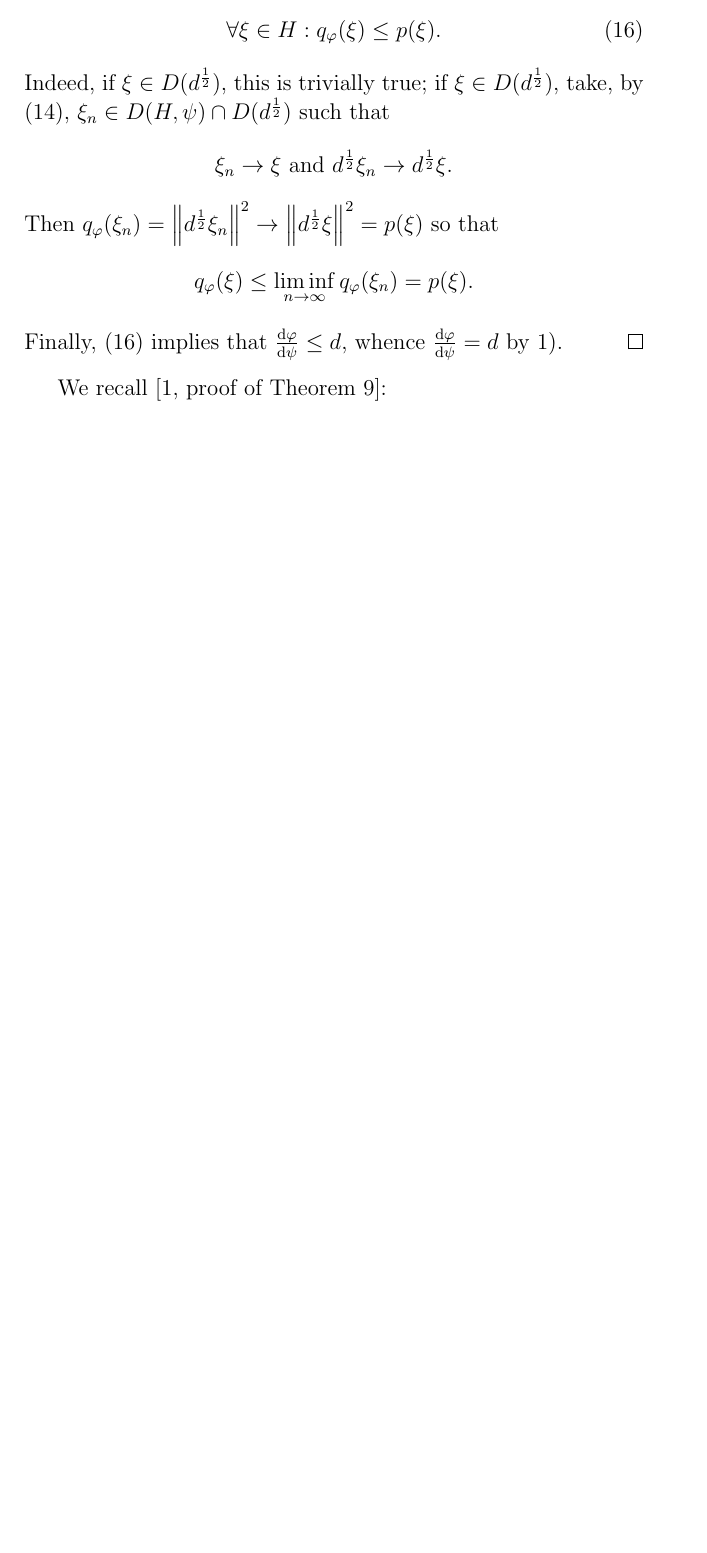
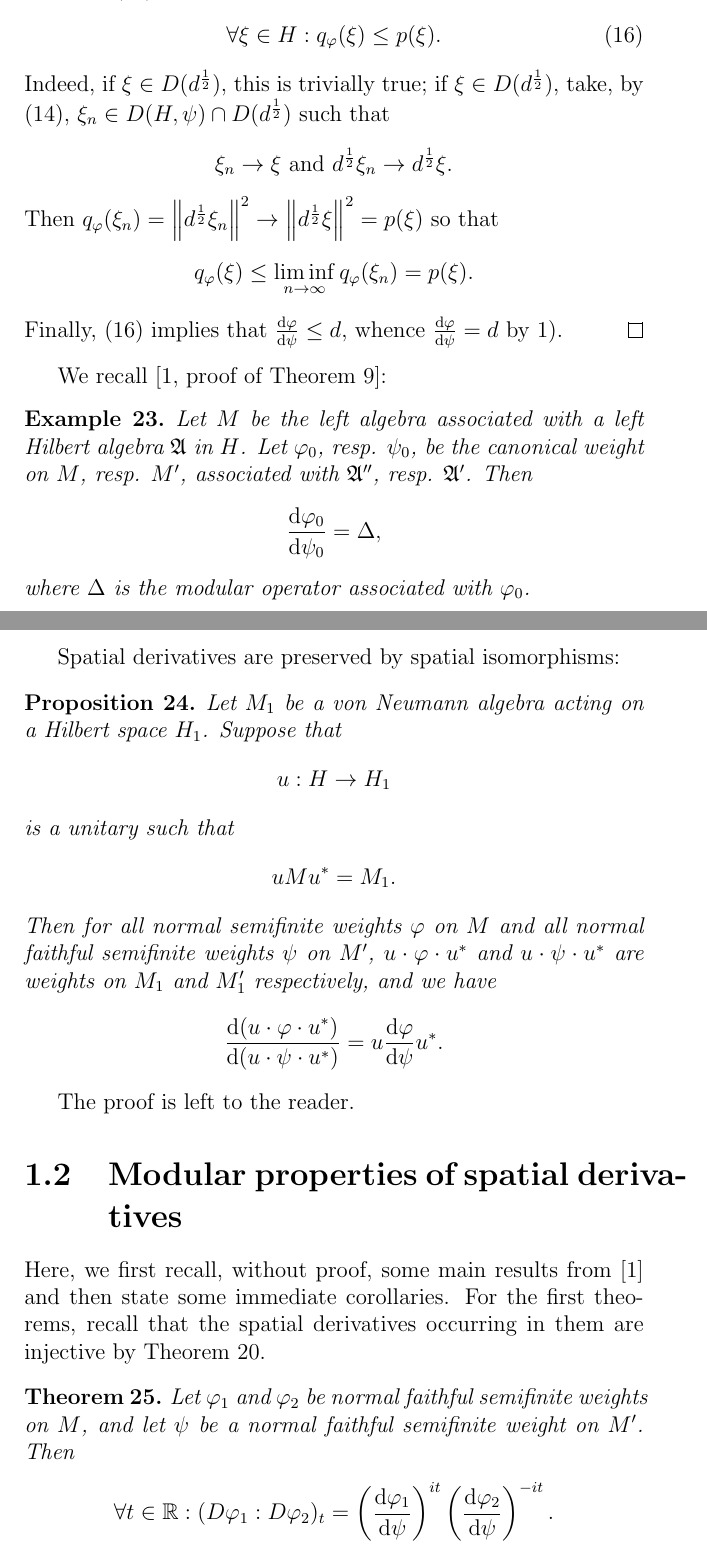
Before and after one commit to Sakurajyan/Reprint-of-Article-in-Operator-Algebra, a LaTeX document (Lp Space Aassociated with Von Neumann Algebra_Marianne Terp (1981)/Terp1981_reprint.tex, which reads Lp Space Aassociated with Von Neumann Algebra_Marianne Terp (1981)/Chapter3.tex): part of page 13 of 13 before the commit and two parts of pages 13 and 14 of 16 after it, the two joined at a grey line, cut so that both start at the same text, the shorter picture padded with empty space. The pictures show the PDF file Lp Space Aassociated with Von Neumann Algebra_Marianne Terp (1981)/Terp1981_reprint.pdf that the author committed with the source.

Commit message:
Finish page 81

```diff
--- a/Lp Space Aassociated with Von Neumann Algebra_Marianne Terp (1981)/Chapter3.tex
+++ b/Lp Space Aassociated with Von Neumann Algebra_Marianne Terp (1981)/Chapter3.tex
@@ -441,3 +441,44 @@ Using Proposition \ref{Chap3: Prop: 21}, we can now prove that our definition of
     Finally, \eqref{Chap3: Eqn: 16} implies that $\dv{\varphi}{\psi}\leq d$, whence $\dv{\varphi}{\psi}=d$ by 1).
 \end{proof}
 We recall [1, proof of Theorem 9]:
+\begin{example}\label{Chap3: Eg: 23}
+    Let $M$ be the left algebra associated with a left Hilbert algebra $\mathfrak{A}$ in $H$. Let $\varphi_0$, resp. $\psi_0$, be the canonical weight on $M$, resp. $M'$, associated with $\mathfrak{A}''$, resp. $\mathfrak{A}'$. Then
+    \[
+        \dv{\varphi_0}{\psi_0}=\Delta,
+    \]
+    where $\Delta$ is the modular operator associated with $\varphi_0$.
+\end{example}
+Spatial derivatives are preserved by spatial isomorphisms:
+\begin{proposition}\label{Chap3: Prop: 24}
+    Let $M_1$ be a von Neumann algebra acting on a Hilbert space $H_1$. Suppose that
+    \[
+        u:H\to H_1
+    \]
+    is a unitary such that
+    \[
+        uMu^*=M_1.
+    \]
+    Then for all normal semifinite weights $\varphi$ on $M$ and all normal faithful semifinite weights $\psi$ on $M'$, $u\cdot\varphi\cdot u^*$ and $u\cdot\psi\cdot u^*$ are weights on $M_1$ and $M_1'$ respectively, and we have
+    \[
+        \dv{(u\cdot\varphi\cdot u^*)}{(u\cdot\psi\cdot u^*)}=u\dv{\varphi}{\psi}u^*.
+    \]
+\end{proposition}
+The proof is left to the reader.
+\section{Modular properties of spatial derivatives}
+Here, we first recall, without proof, some main results from [1] and then state some immediate corollaries. For the first theorems, recall that the spatial derivatives occurring in them are injective by Theorem \ref{Chap3: Thm: 20}.
+\begin{theorem}
+    Let $\varphi_1$ and $\varphi_2$ be normal faithful semifinite weights on $M$, and let $\psi$ be a normal faithful semifinite weight on $M'$. Then
+    \[
+        \forall t\in \mathbb{R}:(D\varphi_1:D\varphi_2)_t=\left( \dv{\varphi_1}{\psi}\right)^{it}\left( \dv{\varphi_2}{\psi}\right)^{-it}.
+    \]
+\end{theorem}
+\begin{theorem}\label{Chap3: Thm: 26}
+    Let $\varphi$ and $\psi$ be normal faithful semifinite weights on $M$ and $M'$, respectively. Then
+    \begin{enumerate}[(i)]
+        \item $\forall x\in M\forall t\in \mathbb{R}:\sigma_t^\varphi(x)=\left( \dv{\varphi}{\psi}\right)^{it}x\left( \dv{\varphi}{\psi}\right)^{-it}$,
+        \item $\forall y\in M'\forall t\in \mathbb{R}:\sigma_t^\psi(y)=\left( \dv{\varphi}{\psi}\right)^{-it}y\left( \dv{\varphi}{\psi}\right)^{it}$.
+    \end{enumerate}
+\end{theorem}
+\begin{corollary}\label{Chap3: Coro: 27}
+    Let $\varphi$ and $\psi$ be normal faithful semifinite weights on $M$ and $M'$, respectively. Then
+    \begin{enumerate}[(i)]
@@ -443,0 +488,16 @@ We recall [1, proof of Theorem 9]:
+    \end{enumerate}
+\end{corollary}
+\begin{theorem}
+    Let $\varphi$ and $\psi$ be normal faithful semifinite weights on $M$ and $M'$, respectively. Then
+    \[
+        \left( \dv{\varphi}{\psi} \right)^{-1}=\dv{\psi}{\varphi}.
+    \]
+\end{theorem}
+Property (ii) in Theorem \ref{Chap3: Thm: 26} characterizes operators having the form $\dv{\varphi}{\psi}$:
+\begin{theorem}\label{Chap3: Thm: 29}
+    Let $\psi$ be a normal faithful semifinite weight on $M'$, and let $a$ be a positive self-adjoint operator on $H$. Then the following are equivalent:
+    \begin{enumerate}[(i)]
+        \item $a=\dv{\varphi}{\psi}$ for some (necessarily unique) normal semifinite weight $\varphi$ on $M$,
+        \item $\forall y\in M'\forall t\in \mathbb{R}:\sigma_{-t}^{\psi}(y)a^{it}=a^{it}y$.
+    \end{enumerate}
+\end{theorem}
@@ -443,0 +508,15 @@ We recall [1, proof of Theorem 9]:
+    \begin{equation}\label{Chap3: Eqn: 17}
+        \dv{\tau}{\tau'}=1,
+    \end{equation}
+    between the sets of normal faithful semifinite traces $\tau$ and $\tau'$ on $M$ and $M'$, respectively. (In particular, $M$ is semifinite if and only if $M'$ is semifinite.)
+\end{corollary}
+\begin{proof}
+    Given $\tau$, there exists by Theorem \ref{Chap3: Thm: 26} and \ref{Chap3: Thm: 29} a weight $\tau'$ on $M'$ such that $\dv{\tau}{\tau'}=1$. By Corollary \ref{Chap3: Coro: 27}, $\tau'$ is a trace. Conversely, given $\tau'$, by the same arguments, we can define $\tau$.
+\end{proof}
+In case of algebras on standard form, this correspondence reduces to the usual correspondence given by $J$:
+\begin{corollary}
+    Suppose that $(M,H,J,P)$ is a standard form of $M$ in the sense of [4, Definition 2.1]. Then for all normal faithful semifinite traces $\tau$ on $M$ we have
+    \[
+        \tau'=\tau(J\cdot J).
+    \]
+\end{corollary}
@@ -444 +532,20 @@ We recall [1, proof of Theorem 9]:
+    in $H$, whence $\tau'=\tau(J\cdot J)$.
+\end{proof}
+\begin{corollary}
+    Suppose that $M$ is semifinite and that $\tau$ and $\tau'$ are normal faithful semifinite traces on $M$ and $M'$ related by \eqref{Chap3: Eqn: 17}. Then for all normal semifinite weights $\varphi$ on $M$, we have
+    \[
+        \forall t\in \mathbb{R}:\left( \dv{\varphi}{\tau'} \right)^{it}=(D\varphi:D\tau)_t.
+    \]
+    Otherwise stated, for all positive self-adjoint operators $h\eta M$, we have
+    \[
+        \dv{\tau(h\cdot)}{\tau'}=h.
+    \]
+\end{corollary}
+Finally, we recall the notion of $\gamma$-homogeneity.
+\begin{definition}
+    Let $\psi$ be a normal faithful semifinite weight on $M'$, and let $\gamma\in \mathbb{R}$. A closed densely defined operator $a$ on $H$ with polar decomposition $a=u\abs{a}$ is called $\gamma$-homogeneous with respect to $\psi$ if
+    \begin{equation}
+        u\in M \text{ and } \forall y\in M' \forall t\in \mathbb{R}: \sigma_{\gamma t}^\psi(y)\abs{a}^{it}=\abs{a}^{it}y.
+    \end{equation}
+\end{definition}
 % \end{document}
```
Also changed, not shown: Lp Space Aassociated with Von Neumann Algebra_Marianne Terp (1981)/Terp1981_reprint.tex (+1 -1 lines), Lp Space Aassociated with Von Neumann Algebra_Marianne Terp (1981)/Terp1981_reprint.pdf, Lp Space Aassociated with Von Neumann Algebra_Marianne Terp (1981)/Chapter3.tex (20 more changed lines).
